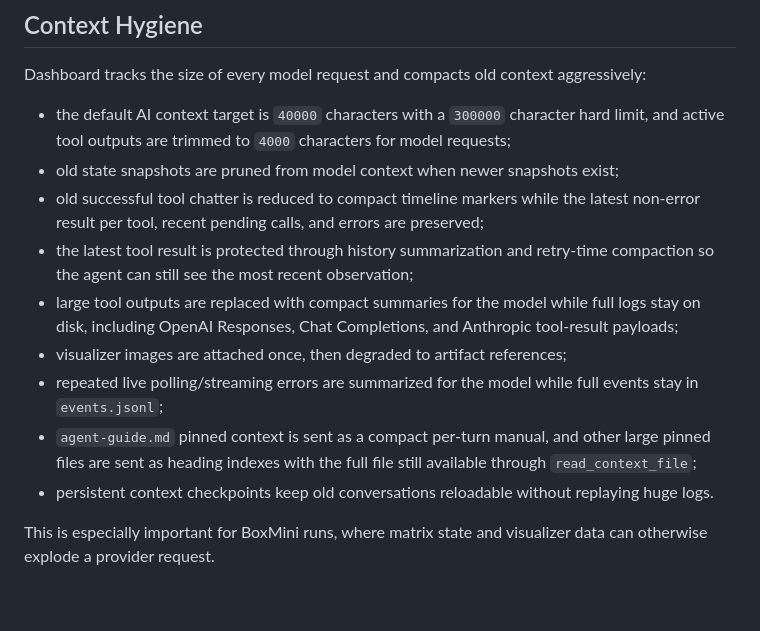
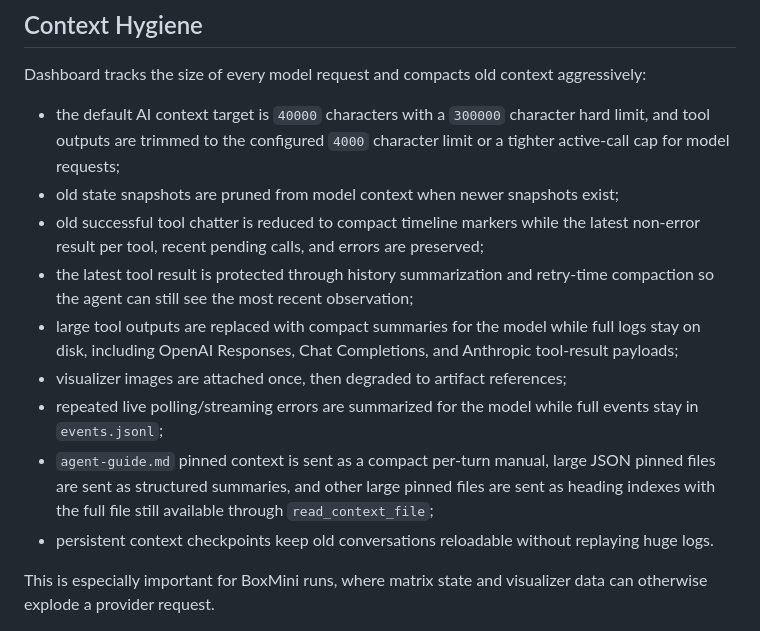
Before and after one commit to franxi2953/droplogic-dashboard, a Markdown page: README.md, the part around the change. Rendered like a GitHub page; blank space fills up the shorter version.

Commit message:
no-mistakes(document): Document context compaction behavior

```diff
--- a/README.md
+++ b/README.md
@@ -229,14 +229,14 @@ $env:DROPLOGIC_CAPTURE_ROOT="C:\path\to\captures"
 
 Dashboard tracks the size of every model request and compacts old context aggressively:
 
-- the default AI context target is `40000` characters with a `300000` character hard limit, and active tool outputs are trimmed to `4000` characters for model requests;
+- the default AI context target is `40000` characters with a `300000` character hard limit, and tool outputs are trimmed to the configured `4000` character limit or a tighter active-call cap for model requests;
 - old state snapshots are pruned from model context when newer snapshots exist;
 - old successful tool chatter is reduced to compact timeline markers while the latest non-error result per tool, recent pending calls, and errors are preserved;
 - the latest tool result is protected through history summarization and retry-time compaction so the agent can still see the most recent observation;
 - large tool outputs are replaced with compact summaries for the model while full logs stay on disk, including OpenAI Responses, Chat Completions, and Anthropic tool-result payloads;
 - visualizer images are attached once, then degraded to artifact references;
 - repeated live polling/streaming errors are summarized for the model while full events stay in `events.jsonl`;
-- `agent-guide.md` pinned context is sent as a compact per-turn manual, and other large pinned files are sent as heading indexes with the full file still available through `read_context_file`;
+- `agent-guide.md` pinned context is sent as a compact per-turn manual, large JSON pinned files are sent as structured summaries, and other large pinned files are sent as heading indexes with the full file still available through `read_context_file`;
 - persistent context checkpoints keep old conversations reloadable without replaying huge logs.
 
 This is especially important for BoxMini runs, where matrix state and visualizer data can otherwise explode a provider request.
```
